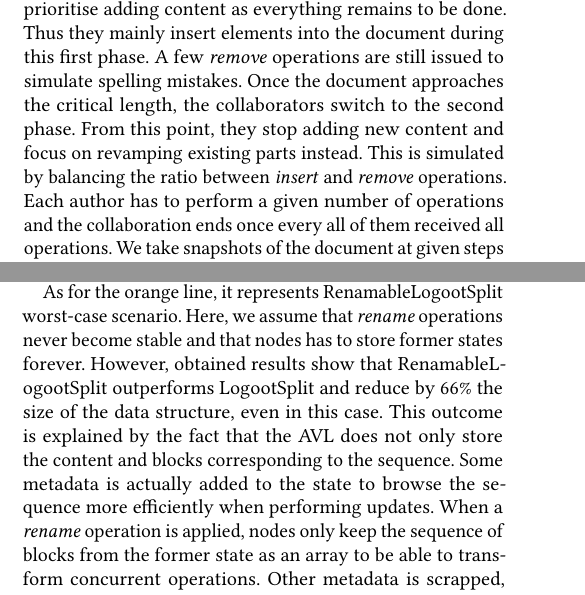
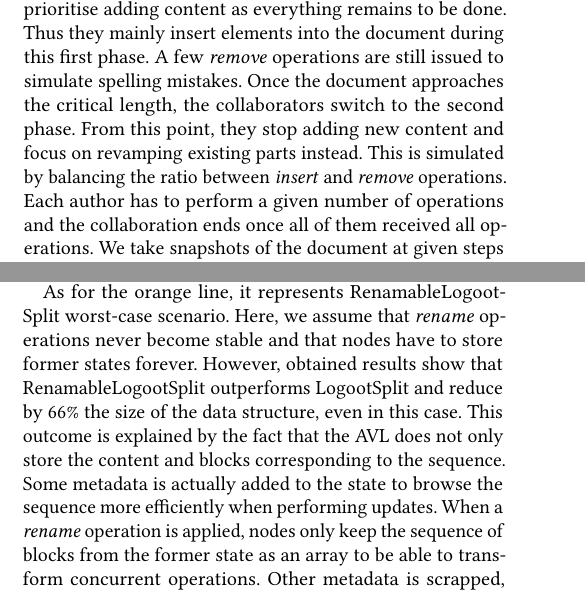
Before and after one commit to MatthieuNICOLAS/2020-application-papoc, a LaTeX paper (main.tex): two parts of the columns of pages 4 and 5 of 7, joined at a grey line, cut so that both start at the same text. Compiled offline with pdfLaTeX.

Commit message:
fix: more typos and add missing refs

```diff
--- a/main.tex
+++ b/main.tex
@@ -386,7 +386,7 @@ A few \emph{remove} operations are still issued to simulate spelling mistakes.
 Once the document approaches the critical length, the collaborators switch to the second phase.
 From this point, they stop adding new content and focus on revamping existing parts instead.
 This is simulated by balancing the ratio between \emph{insert} and \emph{remove} operations.
-Each author has to perform a given number of operations and the collaboration ends once every all of them received all operations.
+Each author has to perform a given number of operations and the collaboration ends once all of them received all operations.
 We take snapshots of the document at given steps of the collaboration to follow the evolution of the document.
 
 We ran these simulations with the following experimental settings : we deployed 10 bots as separate Docker containers on a single workstation.
@@ -432,7 +432,7 @@ Former states can then be garbage collected safely, maximising the benefits of t
 In this case, we observe that \emph{rename} operations reset the overhead of the data structure and eventually reduce by hundred times the document size compared to LogootSplit equivalent one.
 
 As for the orange line, it represents RenamableLogootSplit worst-case scenario.
-Here, we assume that \emph{rename} operations never become stable and that nodes has to store former states forever.
+Here, we assume that \emph{rename} operations never become stable and that nodes have to store former states forever.
 However, obtained results show that RenamableLogootSplit outperforms LogootSplit and reduce by 66\% the size of the data structure, even in this case.
 This outcome is explained by the fact that the AVL does not only store the content and blocks corresponding to the sequence.
 Some metadata is actually added to the state to browse the sequence more efficiently when performing updates.
```
Also changed, not shown: main.pdf, main.tex (4 more changed lines).
